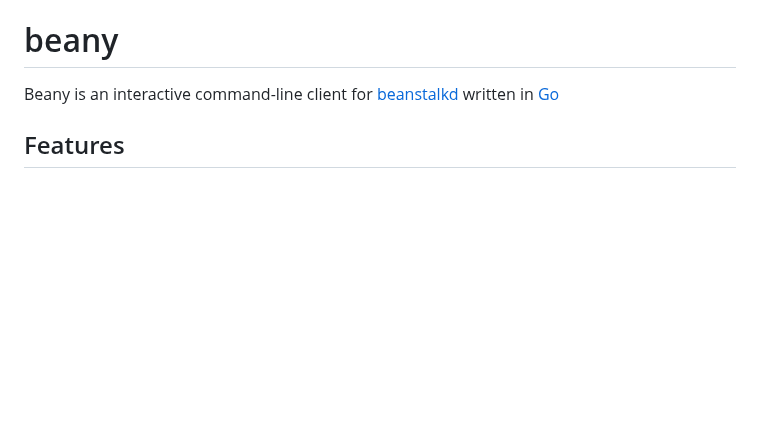
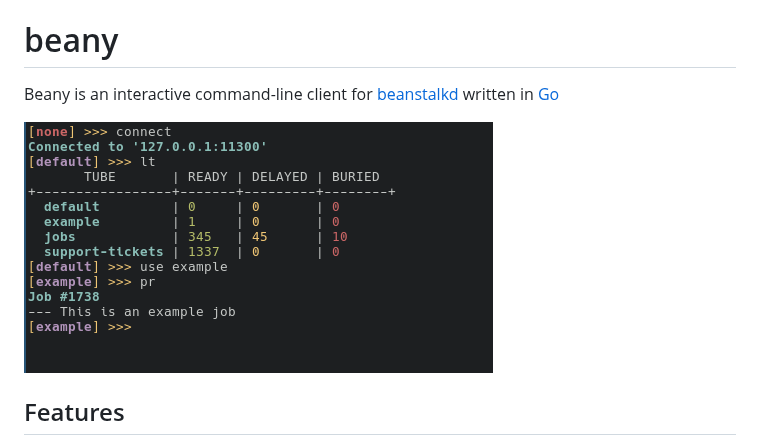
Before and after one commit to eskriett/beany, a Markdown page: README.md, the part around the change. GitHub-like rendering; pictures changed too: screenshots/beany.png (added); blank space fills up the shorter version.

Commit message:
Add screenshot

```diff
--- a/README.md
+++ b/README.md
@@ -3,6 +3,8 @@
 Beany is an interactive command-line client for
 [beanstalkd](https://github.com/kr/beanstalkd) written in
 [Go](https://golang.org/)
+
+![Screenshot](/screenshots/beany.png)
 
 ## Features
 
```
